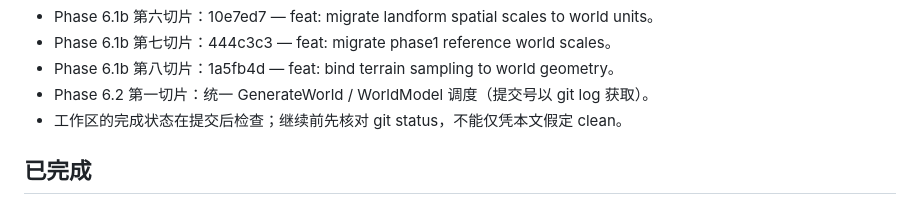
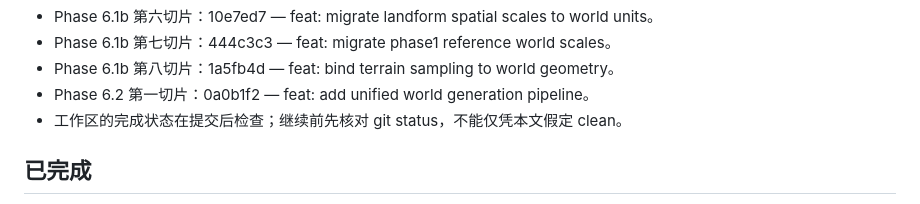
Before and after one commit to wanstu/minecraft-geo-world, a Markdown page: docs/STATUS.md, the part around the change. GitHub-like rendering.

Commit message:
docs: record unified generator commit

```diff
--- a/docs/STATUS.md
+++ b/docs/STATUS.md
@@ -22,7 +22,7 @@
 - Phase 6.1b 第六切片：10e7ed7 — feat: migrate landform spatial scales to world units。
 - Phase 6.1b 第七切片：444c3c3 — feat: migrate phase1 reference world scales。
 - Phase 6.1b 第八切片：1a5fb4d — feat: bind terrain sampling to world geometry。
-- Phase 6.2 第一切片：统一 GenerateWorld / WorldModel 调度（提交号以 git log 获取）。
+- Phase 6.2 第一切片：0a0b1f2 — feat: add unified world generation pipeline。
 - 工作区的完成状态在提交后检查；继续前先核对 git status，不能仅凭本文假定 clean。
 
 ## 已完成
```
